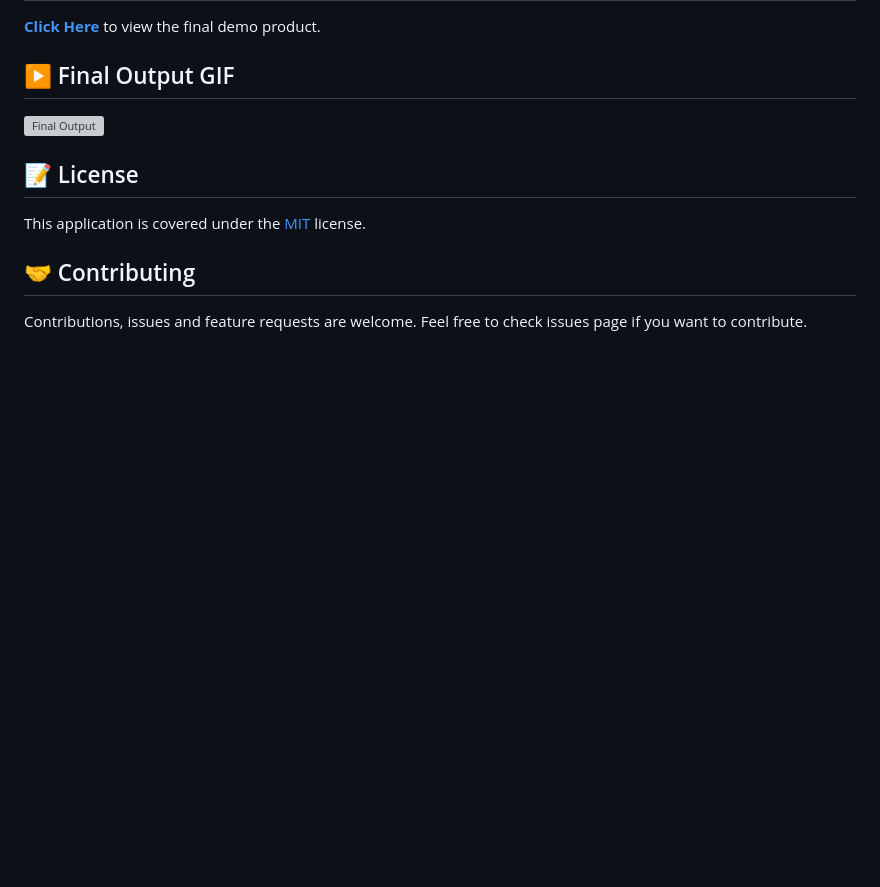
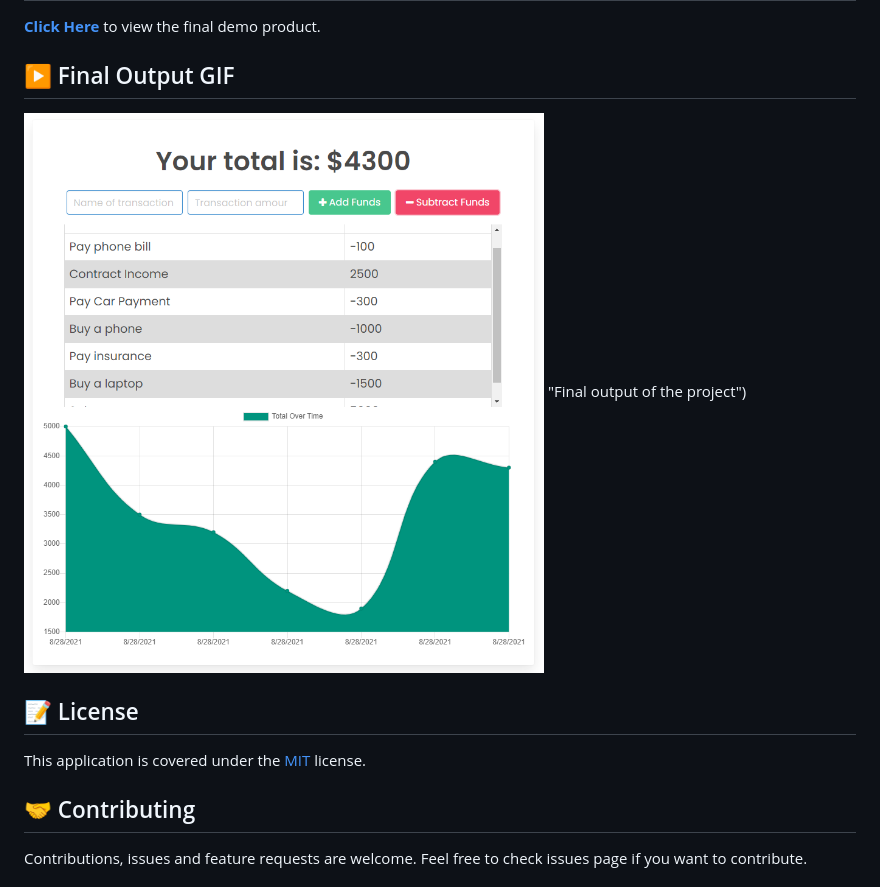
Before and after one commit to pravton/simple-budget-tracker-pwa, a Markdown page: README.md, the part around the change. Drawn GitHub-style; pictures changed too: public/images/final-output.PNG (added); blank space fills up the shorter version; grey boxes are pictures that could not be loaded.

Commit message:
added image for README.md

```diff
--- a/README.md
+++ b/README.md
@@ -37,7 +37,7 @@ npm start
 
 ## ▶️ Final Output GIF
 
-![Final Output](./public/assets/images/final-output.gif "Final output of the project")
+![Final Output](./public/images/final-output.PNG) "Final output of the project")
 
 ## 📝 License
 
```
